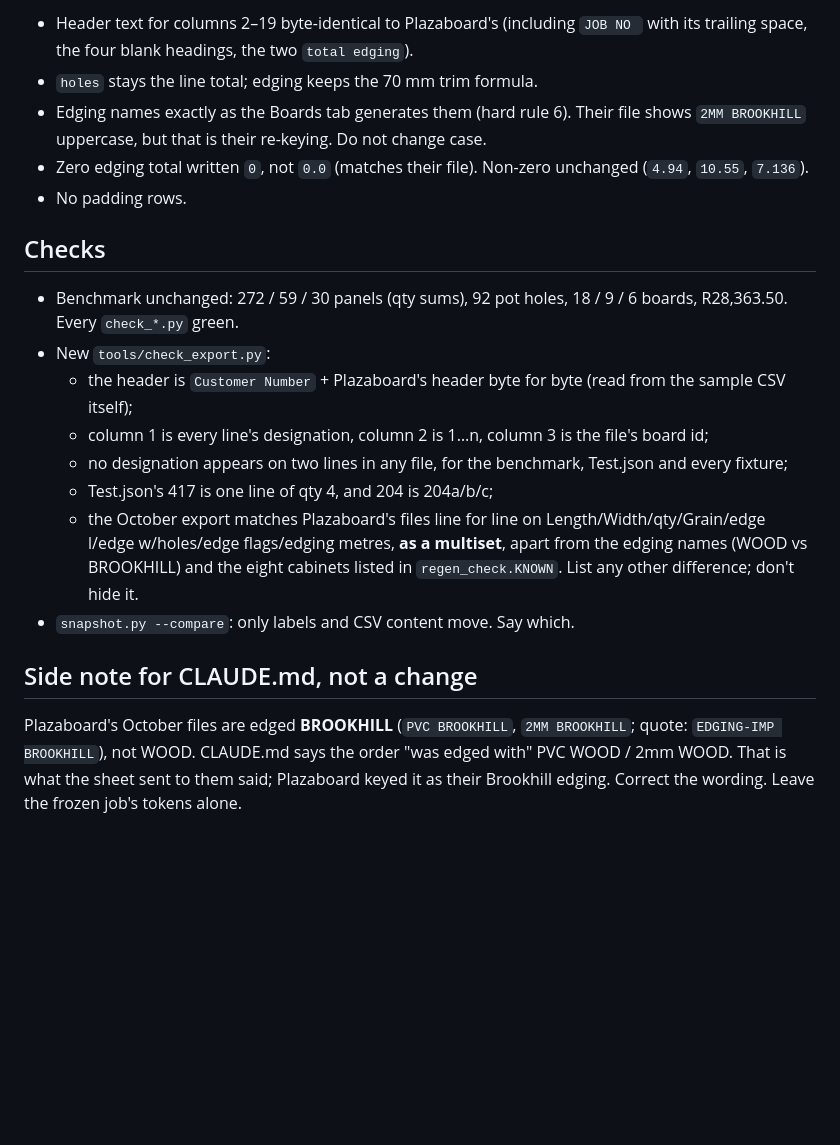
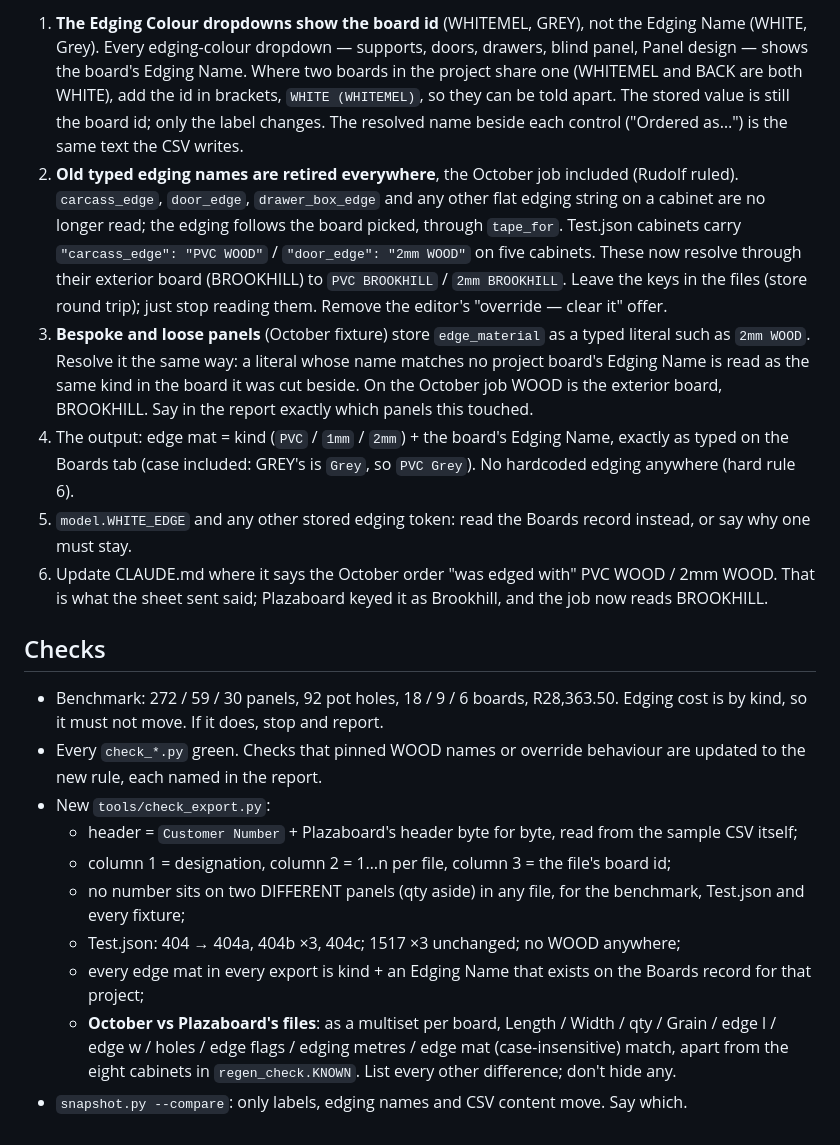
Before and after one commit to RudolfSwanepoel/cupboard-generator, a Markdown page: Claude outputs/plaza-csv-columns-brief-2026-09-28.md, the part around one of its changes. GitHub-like rendering; blank space fills up the shorter version.

Commit message:
Brief: Plazaboard CSV — Customer Number, item numbers, Boards-tab edging names + October sample

```diff
--- a/Claude outputs/plaza-csv-columns-brief-2026-09-28.md
+++ b/Claude outputs/plaza-csv-columns-brief-2026-09-28.md
@@ -72,38 +79,54 @@ Customer Number,Component,Material,Length,Width,qty,Invoice Number,JOB NO ,Grain
 
-- Header text for columns 2–19 byte-identical to Plazaboard's (including
-  `JOB NO ` with its trailing space, the four blank headings, the two
-  `total edging`).
-- `holes` stays the line total; edging keeps the 70 mm trim formula.
-- Edging names exactly as the Boards tab generates them (hard rule 6). Their
-  file shows `2MM BROOKHILL` uppercase, but that is their re-keying. Do not
-  change case.
-- Zero edging total written `0`, not `0.0` (matches their file). Non-zero
-  unchanged (`4.94`, `10.55`, `7.136`).
-- No padding rows.
+1. **The Edging Colour dropdowns show the board id** (WHITEMEL, GREY), not the
+   Edging Name (WHITE, Grey). Every edging-colour dropdown — supports, doors,
+   drawers, blind panel, Panel design — shows the board's Edging Name. Where
+   two boards in the project share one (WHITEMEL and BACK are both WHITE),
+   add the id in brackets, `WHITE (WHITEMEL)`, so they can be told apart. The
+   stored value is still the board id; only the label changes. The resolved
+   name beside each control ("Ordered as…") is the same text the CSV writes.
+2. **Old typed edging names are retired everywhere**, the October job
+   included (Rudolf ruled). `carcass_edge`, `door_edge`, `drawer_box_edge` and
+   any other flat edging string on a cabinet are no longer read; the edging
+   follows the board picked, through `tape_for`. Test.json cabinets carry
+   `"carcass_edge": "PVC WOOD"` / `"door_edge": "2mm WOOD"` on five cabinets.
+   These now resolve through their exterior board (BROOKHILL) to `PVC
+   BROOKHILL` / `2mm BROOKHILL`. Leave the keys in the files (store round
+   trip); just stop reading them. Remove the editor's "override — clear it"
+   offer.
+3. **Bespoke and loose panels** (October fixture) store `edge_material` as a
+   typed literal such as `2mm WOOD`. Resolve it the same way: a literal whose
+   name matches no project board's Edging Name is read as the same kind in
+   the board it was cut beside. On the October job WOOD is the exterior board,
+   BROOKHILL. Say in the report exactly which panels this touched.
+4. The output: edge mat = kind (`PVC` / `1mm` / `2mm`) + the board's Edging
+   Name, exactly as typed on the Boards tab (case included: GREY's is `Grey`,
+   so `PVC Grey`). No hardcoded edging anywhere (hard rule 6).
+5. `model.WHITE_EDGE` and any other stored edging token: read the Boards
+   record instead, or say why one must stay.
+6. Update CLAUDE.md where it says the October order "was edged with" PVC WOOD
+   / 2mm WOOD. That is what the sheet sent said; Plazaboard keyed it as
+   Brookhill, and the job now reads BROOKHILL.
 
 ## Checks
 
-- Benchmark unchanged: 272 / 59 / 30 panels (qty sums), 92 pot holes,
-  18 / 9 / 6 boards, R28,363.50. Every `check_*.py` green.
+- Benchmark: 272 / 59 / 30 panels, 92 pot holes, 18 / 9 / 6 boards,
+  R28,363.50. Edging cost is by kind, so it must not move. If it does, stop
+  and report.
+- Every `check_*.py` green. Checks that pinned WOOD names or override
+  behaviour are updated to the new rule, each named in the report.
 - New `tools/check_export.py`:
-  - the header is `Customer Number` + Plazaboard's header byte for byte (read
-    from the sample CSV itself);
-  - column 1 is every line's designation, column 2 is 1…n, column 3 is the
-    file's board id;
-  - no designation appears on two lines in any file, for the benchmark,
-    Test.json and every fixture;
-  - Test.json's 417 is one line of qty 4, and 204 is 204a/b/c;
-  - the October export matches Plazaboard's files line for line on
-    Length/Width/qty/Grain/edge l/edge w/holes/edge flags/edging metres,
-    **as a multiset**, apart from the edging names (WOOD vs BROOKHILL) and
-    the eight cabinets listed in `regen_check.KNOWN`. List any other
-    difference; don't hide it.
-- `snapshot.py --compare`: only labels and CSV content move. Say which.
-
-## Side note for CLAUDE.md, not a change
-
-Plazaboard's October files are edged **BROOKHILL** (`PVC BROOKHILL`,
-`2MM BROOKHILL`; quote: `EDGING-IMP BROOKHILL`), not WOOD. CLAUDE.md says the
-order "was edged with" PVC WOOD / 2mm WOOD. That is what the sheet sent to
-them said; Plazaboard keyed it as their Brookhill edging. Correct the wording.
-Leave the frozen job's tokens alone.
+  - header = `Customer Number` + Plazaboard's header byte for byte, read from
+    the sample CSV itself;
+  - column 1 = designation, column 2 = 1…n per file, column 3 = the file's
+    board id;
+  - no number sits on two DIFFERENT panels (qty aside) in any file, for the
+    benchmark, Test.json and every fixture;
+  - Test.json: 404 → 404a, 404b ×3, 404c; 1517 ×3 unchanged; no WOOD anywhere;
+  - every edge mat in every export is kind + an Edging Name that exists on
+    the Boards record for that project;
+  - **October vs Plazaboard's files**: as a multiset per board, Length / Width
+    / qty / Grain / edge l / edge w / holes / edge flags / edging metres /
+    edge mat (case-insensitive) match, apart from the eight cabinets in
+    `regen_check.KNOWN`. List every other difference; don't hide any.
+- `snapshot.py --compare`: only labels, edging names and CSV content move.
+  Say which.
```
Also changed, not shown: other parts of Claude outputs/plaza-csv-columns-brief-2026-09-28.md (+60 -53 lines).
